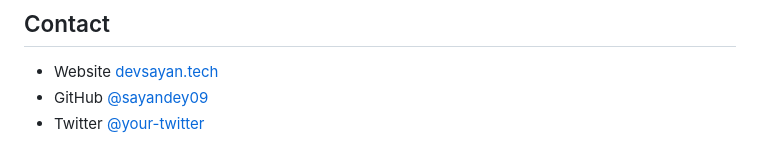
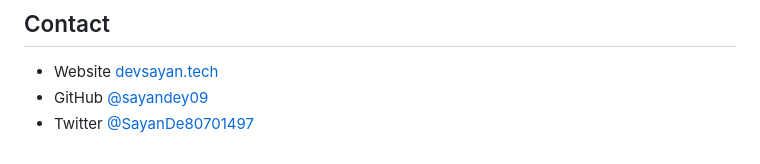
Before and after one commit to sayandey09/-dev-challenges, a Markdown page: 02-My-team-page/README.md, the part around the change printed below. Rendered like a GitHub page.

```diff
--- a/02-My-team-page/README.md
+++ b/02-My-team-page/README.md
@@ -67,4 +67,4 @@ This application/site was created as a submission to a [DevChallenges](https://d
 
 - Website [devsayan.tech](https://devsayan.tech/)
 - GitHub [@sayandey09](https://github.com/sayandey09)
-- Twitter [@your-twitter](https://{twitter.com/your-username})
+- Twitter [@SayanDe80701497](https://twitter.com/SayanDe80701497)
```
Also changed, not shown: other parts of 02-My-team-page/README.md (+3 -3 lines), 02-My-team-page/preview.JPG (added).
